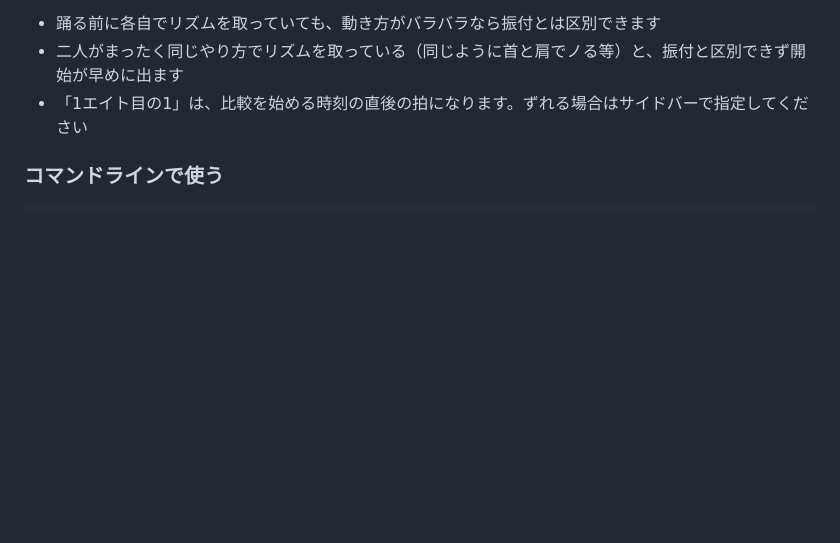
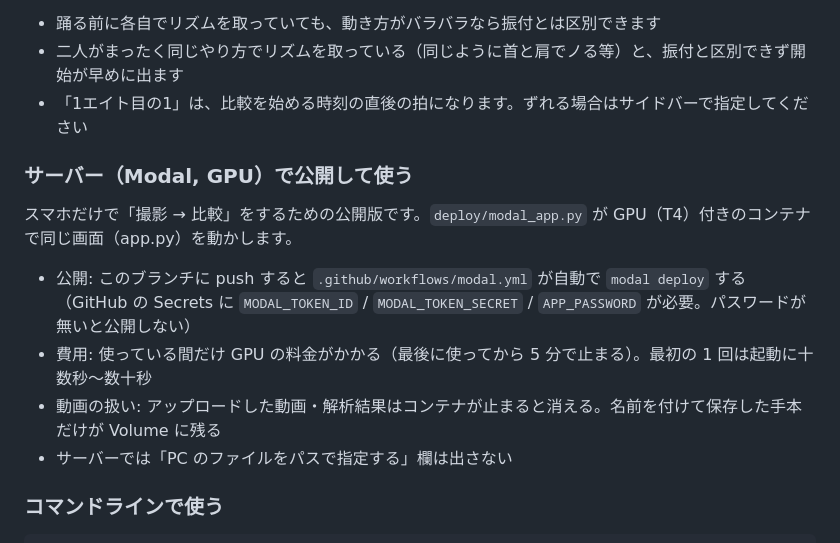
Before and after one commit to daisukefu9da/move-compare, a Markdown page: README.md, the part around the change. GitHub-like rendering; blank space fills up the shorter version.

Commit message:
README: サーバー版（Modal）の説明を追加
Co-Authored-By: Claude Opus 5.5 <noreply@anthropic.com>
Claude-Session: https://claude.ai/code/session_01NWDxRy6MPfF9ujp2pCNejM

```diff
--- a/README.md
+++ b/README.md
@@ -71,6 +71,16 @@ streamlit run app.py
 - 踊る前に各自でリズムを取っていても、動き方がバラバラなら振付とは区別できます
 - 二人がまったく同じやり方でリズムを取っている（同じように首と肩でノる等）と、振付と区別できず開始が早めに出ます
 - 「1エイト目の1」は、比較を始める時刻の直後の拍になります。ずれる場合はサイドバーで指定してください
+
+### サーバー（Modal, GPU）で公開して使う
+
+スマホだけで「撮影 → 比較」をするための公開版です。`deploy/modal_app.py` が GPU（T4）付きのコンテナで同じ画面（app.py）を動かします。
+
+- 公開: このブランチに push すると `.github/workflows/modal.yml` が自動で `modal deploy` する
+  （GitHub の Secrets に `MODAL_TOKEN_ID` / `MODAL_TOKEN_SECRET` / `APP_PASSWORD` が必要。パスワードが無いと公開しない）
+- 費用: 使っている間だけ GPU の料金がかかる（最後に使ってから 5 分で止まる）。最初の 1 回は起動に十数秒〜数十秒
+- 動画の扱い: アップロードした動画・解析結果はコンテナが止まると消える。名前を付けて保存した手本だけが Volume に残る
+- サーバーでは「PC のファイルをパスで指定する」欄は出さない
 
 ### コマンドラインで使う
 
```
